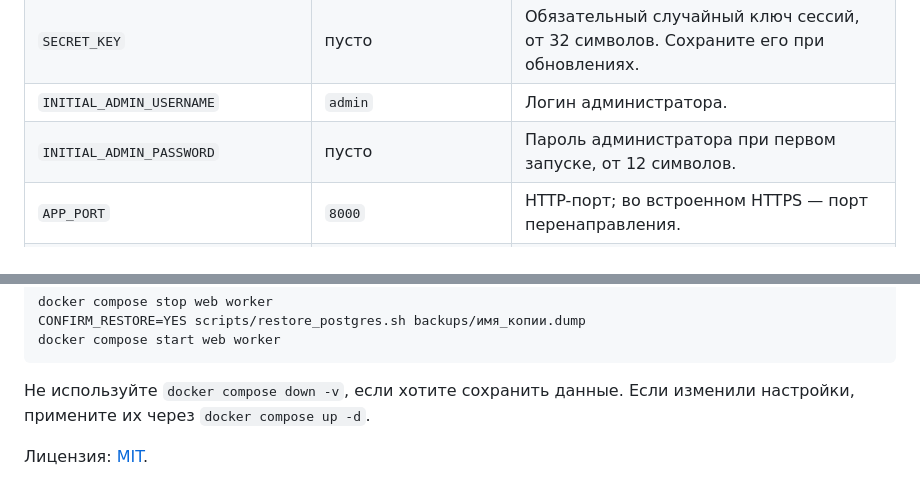
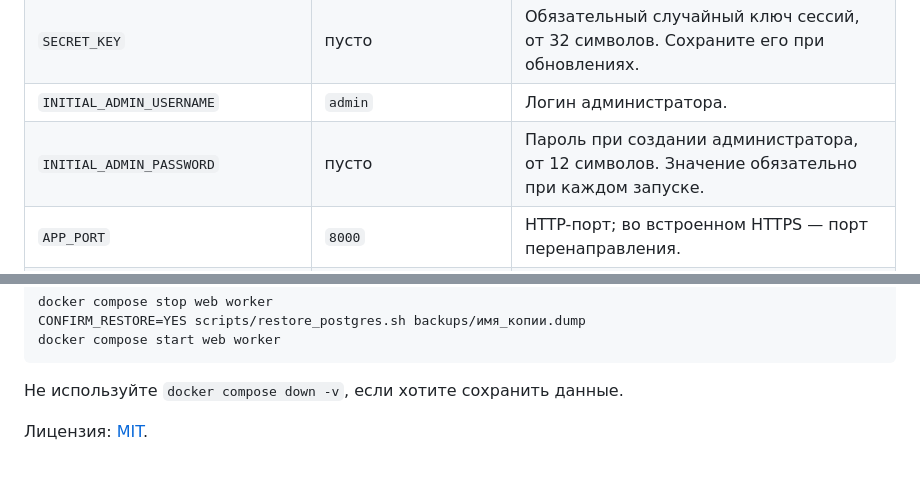
Before and after one commit to lasnet/IPTable, a Markdown page: README.md, 2 parts joined by grey strips. Drawn GitHub-style.

````diff
--- a/README.md
+++ b/README.md
@@ -157,7 +171,7 @@ HTTPS-порт, также перенаправляется. Если порт H
 | `POSTGRES_PASSWORD` | пусто | Обязательный пароль базы данных. |
 | `SECRET_KEY` | пусто | Обязательный случайный ключ сессий, от 32 символов. Сохраните его при обновлениях. |
 | `INITIAL_ADMIN_USERNAME` | `admin` | Логин администратора. |
-| `INITIAL_ADMIN_PASSWORD` | пусто | Пароль администратора при первом запуске, от 12 символов. |
+| `INITIAL_ADMIN_PASSWORD` | пусто | Пароль при создании администратора, от 12 символов. Значение обязательно при каждом запуске. |
 | `APP_PORT` | `8000` | HTTP-порт; во встроенном HTTPS — порт перенаправления. |
 | `HTTPS_ENABLED` | `false` | Встроенный HTTPS; требует строки COMPOSE_FILE из примера env. |
 | `APP_PUBLIC_URL` | `http://localhost:8000` | Внешний HTTP(S)-адрес без пути; HTTPS включает Secure cookie и HSTS. |
@@ -310,6 +325,5 @@ docker compose start web worker
 ```
 
 Не используйте `docker compose down -v`, если хотите сохранить данные.
-Если изменили настройки, примените их через `docker compose up -d`.
 
 Лицензия: [MIT](LICENSE).
````
Also changed, not shown: other parts of README.md (+46 -31 lines), Dashboard.jpg.
